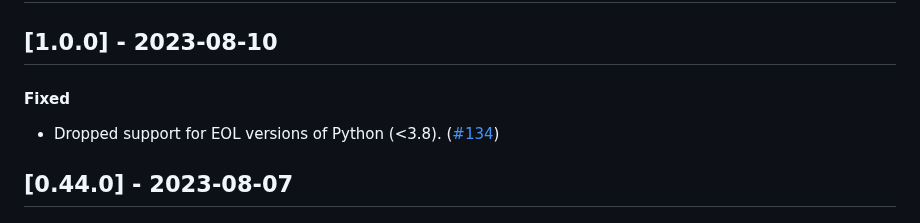
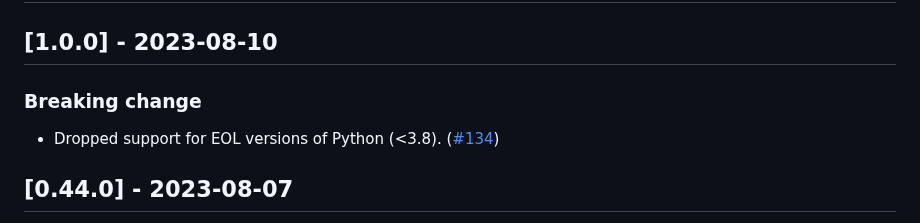
Before and after one commit to cloudsmith-io/cloudsmith-cli, a Markdown page: CHANGELOG.md, the part around the change. Drawn GitHub-style.

Commit message:
call out breaking change

```diff
--- a/CHANGELOG.md
+++ b/CHANGELOG.md
@@ -11,7 +11,7 @@ and this project adheres to [Semantic Versioning](http://semver.org/spec/v2.0.0.
 
 ## [1.0.0] - 2023-08-10
 
-#### Fixed
+### Breaking change
 
 - Dropped support for EOL versions of Python (<3.8). ([#134](https://github.com/cloudsmith-io/cloudsmith-cli/pull/134))
 
```
